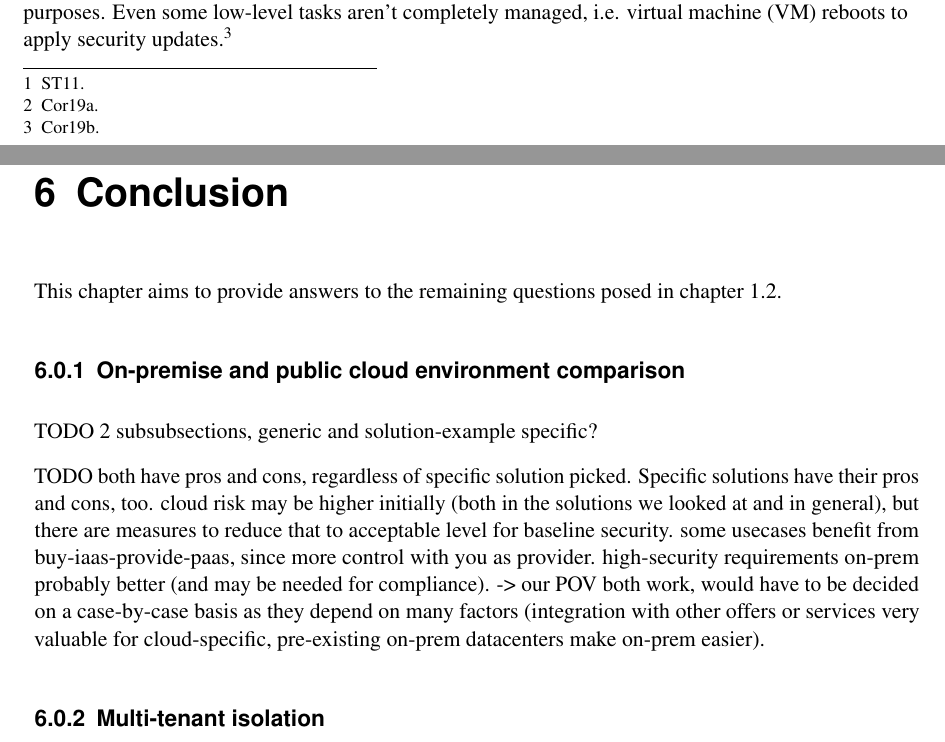
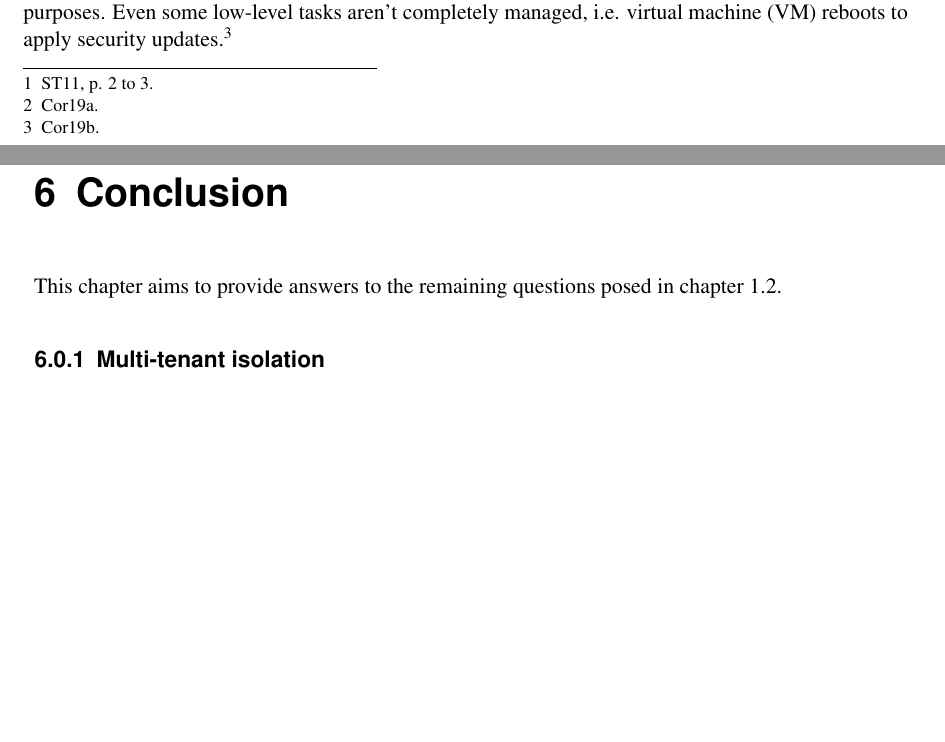
Before and after one commit to gramsimamsi/bachelorThesis, a LaTeX thesis (thesis.tex, which reads chapters.tex): two parts of pages 24 and 57 of 62, joined at a grey line, cut so that both start at the same text, the shorter picture padded with empty space. Compiled offline with pdfLaTeX; an older LaTeX class or package is replaced by its successor.

Commit message:
commented out multi-tenant summary, started huettl citation update

```diff
--- a/chapters.tex
+++ b/chapters.tex
@@ -106,7 +106,7 @@ As shown in Figure ~\ref{fig:servicecomparison}, consumers are responsible for t
 
 \section{Platform-as-a-Service}
 
-In \gls{paas} environments, a consumer trusts his \gls{paas} provider with the management and control of even more resources needed to deploy his applications beyond those covered by \gls{iaas}.\footcite{nistcloud}
+In \gls{paas} environments, a consumer trusts his \gls{paas} provider with the management and control of even more resources needed to deploy his applications beyond those covered by \gls{iaas}.\footcite[][p. 2 to 3]{nistcloud}
 In an ideal scenario, this leads to a consumer not having to concern himself with the underlying network, hardware, servers, operating systems, storage or even common middleware like log data collection and analysis\footcite{msPaas} and allows him to focus on other tasks, i.e. application development.
 As a downside to this, a consumer might only have limited control on, among other factors, the software installed on the provisioned machines.
 Although this shifts some of the responsibility burden towards the provider, the situation isn't as clear-cut as one might think.
@@ -2002,12 +2002,11 @@ TODO would start with highest vector, check possible measures and implement when
 \chapter{Conclusion}
 This chapter aims to provide answers to the remaining questions posed in chapter \ref{goal}.
 
-\subsection{On-premise and public cloud environment comparison}
+%\subsection{On-premise and public cloud environment comparison}
 %TODO 2 subsubsections, generic cloud vs on-prem + AKS vs OCP?
-TODO 2 subsubsections, generic and solution-example specific?
-
-TODO both have pros and cons, regardless of specific solution picked.  Specific solutions have their pros and cons, too. cloud risk may be higher initially (both in the solutions we looked at and in general), but there are measures to reduce that to acceptable level for baseline security. some usecases benefit from buy-iaas-provide-paas, since more control with you as provider. high-security requirements on-prem probably better (and may be needed for compliance).
--> our POV both work, would have to be decided on a case-by-case basis as they depend on many factors (integration with other offers or services very valuable for cloud-specific, pre-existing on-prem datacenters make on-prem easier).
+
+%TODO both have pros and cons, regardless of specific solution picked.  Specific solutions have their pros and cons, too. cloud risk may be higher initially (both in the solutions we looked at and in general), but there are measures to reduce that to acceptable level for baseline security. some usecases benefit from buy-iaas-provide-paas, since more control with you as provider. high-security requirements on-prem probably better (and may be needed for compliance).
+%-> our POV both work, would have to be decided on a case-by-case basis as they depend on many factors (integration with other offers or services very valuable for cloud-specific, pre-existing on-prem datacenters make on-prem easier).
 
 \subsection{Multi-tenant isolation}
 %TODO: Comments on multi-tenant usage
```
Also changed, not shown: thesis.bib (+3 -3 lines), thesis.pdf, chapters.tex (4 more changed lines).
